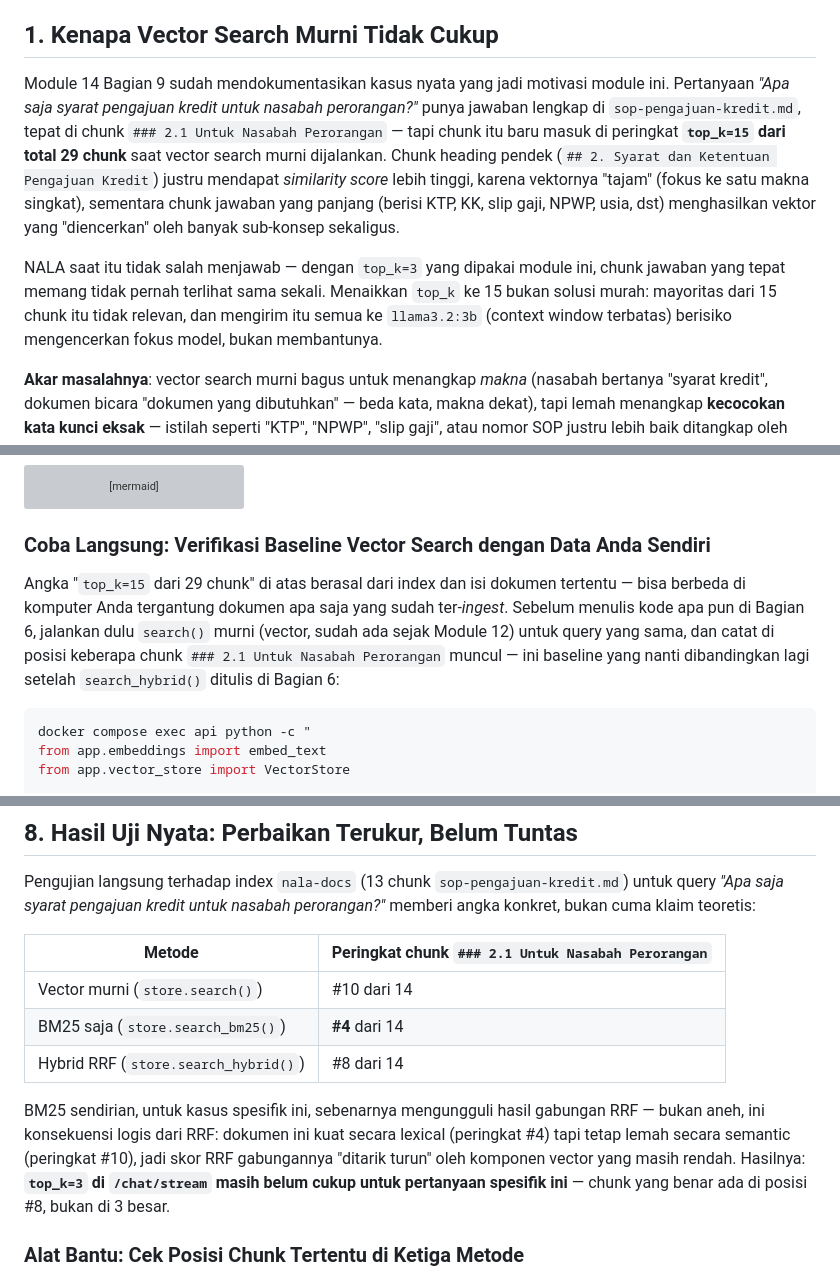
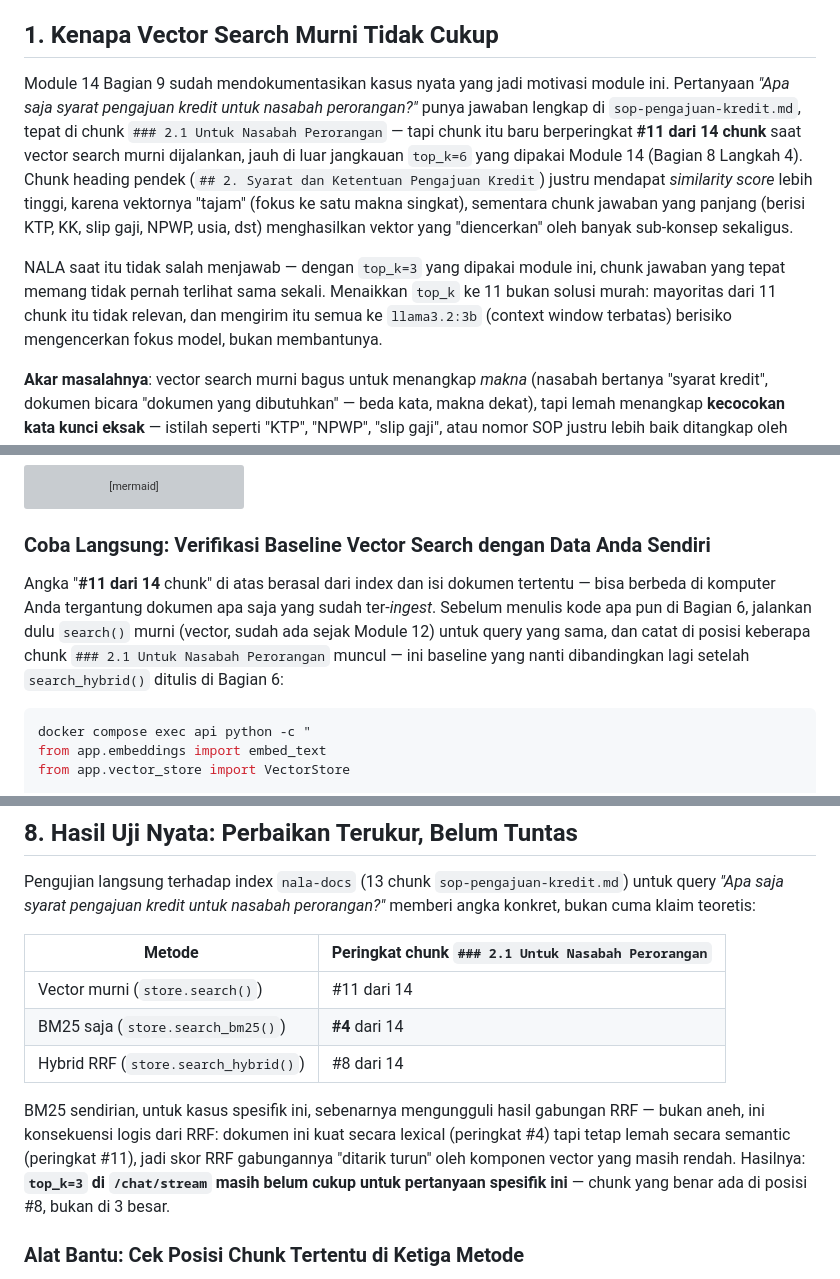
Before and after one commit to githubna-ilham/nala_ai, a Markdown page: Module-17-Hybrid-Search-OpenSearch/materi.md, 3 parts joined by grey strips. Rendered like a GitHub page; grey boxes are pictures that could not be loaded.

Commit message:
Module 17: perbaiki angka chunk yang kontradiktif dan 3 rujukan Bagian yang salah

````diff
--- a/Module-17-Hybrid-Search-OpenSearch/materi.md
+++ b/Module-17-Hybrid-Search-OpenSearch/materi.md
@@ -43,9 +43,9 @@ flowchart LR
 
 ## 1. Kenapa Vector Search Murni Tidak Cukup
 
-Module 14 Bagian 9 sudah mendokumentasikan kasus nyata yang jadi motivasi module ini. Pertanyaan *"Apa saja syarat pengajuan kredit untuk nasabah perorangan?"* punya jawaban lengkap di `sop-pengajuan-kredit.md`, tepat di chunk `### 2.1 Untuk Nasabah Perorangan` — tapi chunk itu baru masuk di peringkat **`top_k=15` dari total 29 chunk** saat vector search murni dijalankan. Chunk heading pendek (`## 2. Syarat dan Ketentuan Pengajuan Kredit`) justru mendapat *similarity score* lebih tinggi, karena vektornya "tajam" (fokus ke satu makna singkat), sementara chunk jawaban yang panjang (berisi KTP, KK, slip gaji, NPWP, usia, dst) menghasilkan vektor yang "diencerkan" oleh banyak sub-konsep sekaligus.
+Module 14 Bagian 9 sudah mendokumentasikan kasus nyata yang jadi motivasi module ini. Pertanyaan *"Apa saja syarat pengajuan kredit untuk nasabah perorangan?"* punya jawaban lengkap di `sop-pengajuan-kredit.md`, tepat di chunk `### 2.1 Untuk Nasabah Perorangan` — tapi chunk itu baru berperingkat **#11 dari 14 chunk** saat vector search murni dijalankan, jauh di luar jangkauan `top_k=6` yang dipakai Module 14 (Bagian 8 Langkah 4). Chunk heading pendek (`## 2. Syarat dan Ketentuan Pengajuan Kredit`) justru mendapat *similarity score* lebih tinggi, karena vektornya "tajam" (fokus ke satu makna singkat), sementara chunk jawaban yang panjang (berisi KTP, KK, slip gaji, NPWP, usia, dst) menghasilkan vektor yang "diencerkan" oleh banyak sub-konsep sekaligus.
 
-NALA saat itu tidak salah menjawab — dengan `top_k=3` yang dipakai module ini, chunk jawaban yang tepat memang tidak pernah terlihat sama sekali. Menaikkan `top_k` ke 15 bukan solusi murah: mayoritas dari 15 chunk itu tidak relevan, dan mengirim itu semua ke `llama3.2:3b` (context window terbatas) berisiko mengencerkan fokus model, bukan membantunya.
+NALA saat itu tidak salah menjawab — dengan `top_k=3` yang dipakai module ini, chunk jawaban yang tepat memang tidak pernah terlihat sama sekali. Menaikkan `top_k` ke 11 bukan solusi murah: mayoritas dari 11 chunk itu tidak relevan, dan mengirim itu semua ke `llama3.2:3b` (context window terbatas) berisiko mengencerkan fokus model, bukan membantunya.
 
 **Akar masalahnya**: vector search murni bagus untuk menangkap *makna* (nasabah bertanya "syarat kredit", dokumen bicara "dokumen yang dibutuhkan" — beda kata, makna dekat), tapi lemah menangkap **kecocokan kata kunci eksak** — istilah seperti "KTP", "NPWP", "slip gaji", atau nomor SOP justru lebih baik ditangkap oleh pencarian lexical (keyword matching) klasik seperti **BM25**. Kedua metode punya kelemahan yang saling melengkapi:
 
@@ -69,7 +69,7 @@ flowchart LR
 
 ### Coba Langsung: Verifikasi Baseline Vector Search dengan Data Anda Sendiri
 
-Angka "`top_k=15` dari 29 chunk" di atas berasal dari index dan isi dokumen tertentu — bisa berbeda di komputer Anda tergantung dokumen apa saja yang sudah ter-*ingest*. Sebelum menulis kode apa pun di Bagian 6, jalankan dulu `search()` murni (vector, sudah ada sejak Module 12) untuk query yang sama, dan catat di posisi keberapa chunk `### 2.1 Untuk Nasabah Perorangan` muncul — ini baseline yang nanti dibandingkan lagi setelah `search_hybrid()` ditulis di Bagian 6:
+Angka "**#11 dari 14** chunk" di atas berasal dari index dan isi dokumen tertentu — bisa berbeda di komputer Anda tergantung dokumen apa saja yang sudah ter-*ingest*. Sebelum menulis kode apa pun di Bagian 6, jalankan dulu `search()` murni (vector, sudah ada sejak Module 12) untuk query yang sama, dan catat di posisi keberapa chunk `### 2.1 Untuk Nasabah Perorangan` muncul — ini baseline yang nanti dibandingkan lagi setelah `search_hybrid()` ditulis di Bagian 6:
 
 ```bash
 docker compose exec api python -c "
@@ -789,11 +789,11 @@ Pengujian langsung terhadap index `nala-docs` (13 chunk `sop-pengajuan-kredit.md
 
 | Metode | Peringkat chunk `### 2.1 Untuk Nasabah Perorangan` |
 |---|---|
-| Vector murni (`store.search()`) | #10 dari 14 |
+| Vector murni (`store.search()`) | #11 dari 14 |
 | BM25 saja (`store.search_bm25()`) | **#4** dari 14 |
 | Hybrid RRF (`store.search_hybrid()`) | #8 dari 14 |
 
-BM25 sendirian, untuk kasus spesifik ini, sebenarnya mengungguli hasil gabungan RRF — bukan aneh, ini konsekuensi logis dari RRF: dokumen ini kuat secara lexical (peringkat #4) tapi tetap lemah secara semantic (peringkat #10), jadi skor RRF gabungannya "ditarik turun" oleh komponen vector yang masih rendah. Hasilnya: **`top_k=3` di `/chat/stream` masih belum cukup untuk pertanyaan spesifik ini** — chunk yang benar ada di posisi #8, bukan di 3 besar.
+BM25 sendirian, untuk kasus spesifik ini, sebenarnya mengungguli hasil gabungan RRF — bukan aneh, ini konsekuensi logis dari RRF: dokumen ini kuat secara lexical (peringkat #4) tapi tetap lemah secara semantic (peringkat #11), jadi skor RRF gabungannya "ditarik turun" oleh komponen vector yang masih rendah. Hasilnya: **`top_k=3` di `/chat/stream` masih belum cukup untuk pertanyaan spesifik ini** — chunk yang benar ada di posisi #8, bukan di 3 besar.
 
 ### Alat Bantu: Cek Posisi Chunk Tertentu di Ketiga Metode
 
````
Also changed, not shown: other parts of Module-17-Hybrid-Search-OpenSearch/materi.md (+7 -7 lines).
